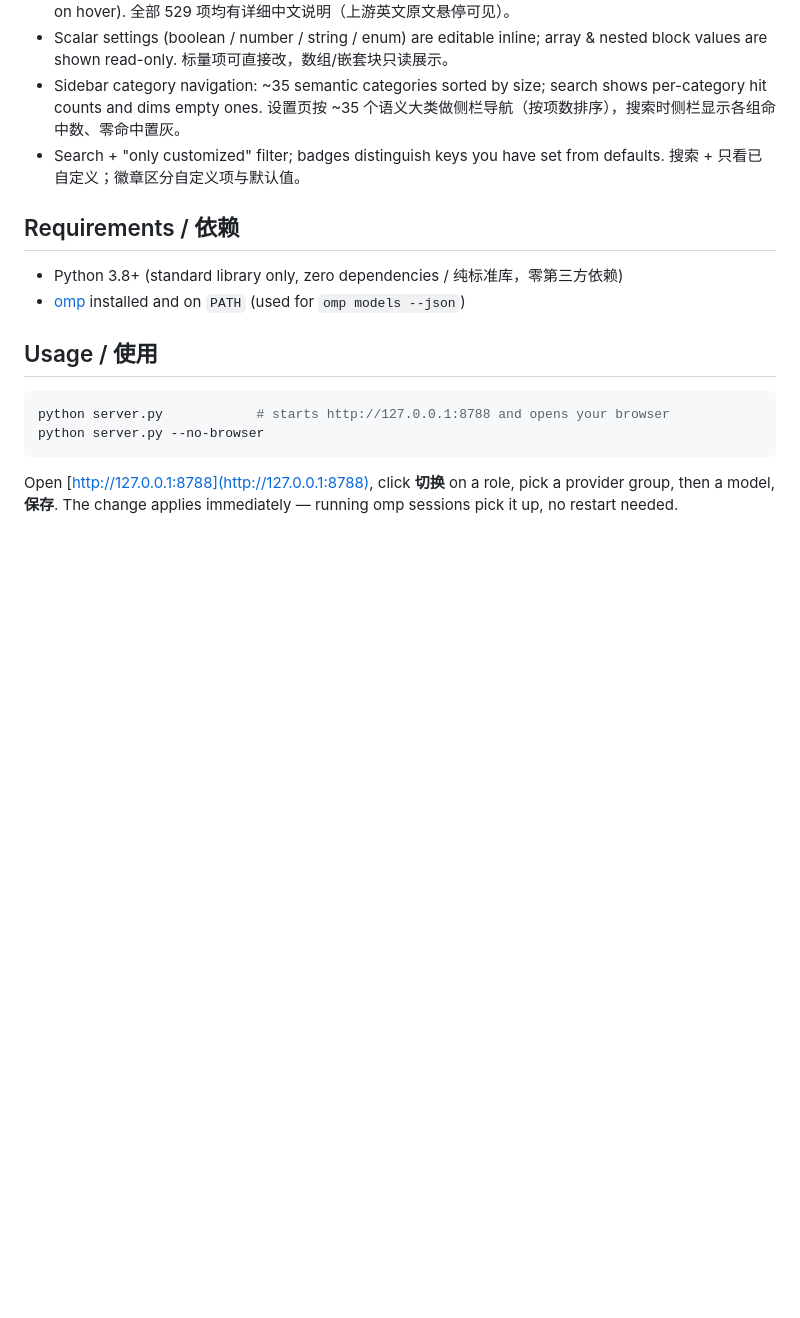
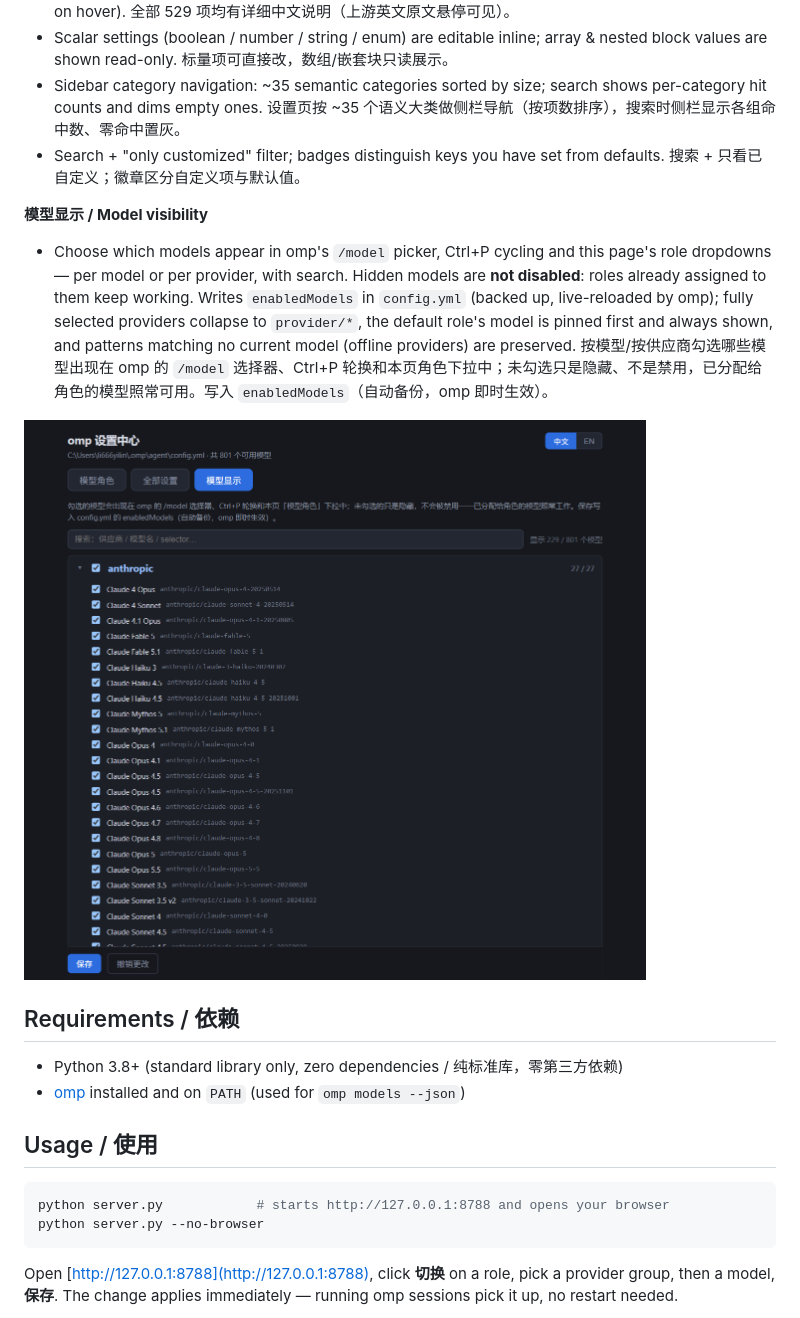
Before and after one commit to libanxian003/omp-role-switcher, a Markdown page: README.md, the part around the change. Rendered like a GitHub page; pictures changed too: docs/screenshot-models.png (added); blank space fills up the shorter version.

Commit message:
feat(models): model visibility tab managing enabledModels

```diff
--- a/README.md
+++ b/README.md
@@ -26,6 +26,12 @@ A tiny local web UI for [oh-my-pi (omp)](https://omp.sh): switch model roles and
 - Scalar settings (boolean / number / string / enum) are editable inline; array & nested block values are shown read-only. 标量项可直接改，数组/嵌套块只读展示。
 - Sidebar category navigation: ~35 semantic categories sorted by size; search shows per-category hit counts and dims empty ones. 设置页按 ~35 个语义大类做侧栏导航（按项数排序），搜索时侧栏显示各组命中数、零命中置灰。
 - Search + "only customized" filter; badges distinguish keys you have set from defaults. 搜索 + 只看已自定义；徽章区分自定义项与默认值。
+
+**模型显示 / Model visibility**
+
+- Choose which models appear in omp's `/model` picker, Ctrl+P cycling and this page's role dropdowns — per model or per provider, with search. Hidden models are **not disabled**: roles already assigned to them keep working. Writes `enabledModels` in `config.yml` (backed up, live-reloaded by omp); fully selected providers collapse to `provider/*`, the default role's model is pinned first and always shown, and patterns matching no current model (offline providers) are preserved. 按模型/按供应商勾选哪些模型出现在 omp 的 `/model` 选择器、Ctrl+P 轮换和本页角色下拉中；未勾选只是隐藏、不是禁用，已分配给角色的模型照常可用。写入 `enabledModels`（自动备份，omp 即时生效）。
+
+![model visibility](docs/screenshot-models.png)
 
 ## Requirements / 依赖
 
```
Also changed, not shown: 2 other files.
